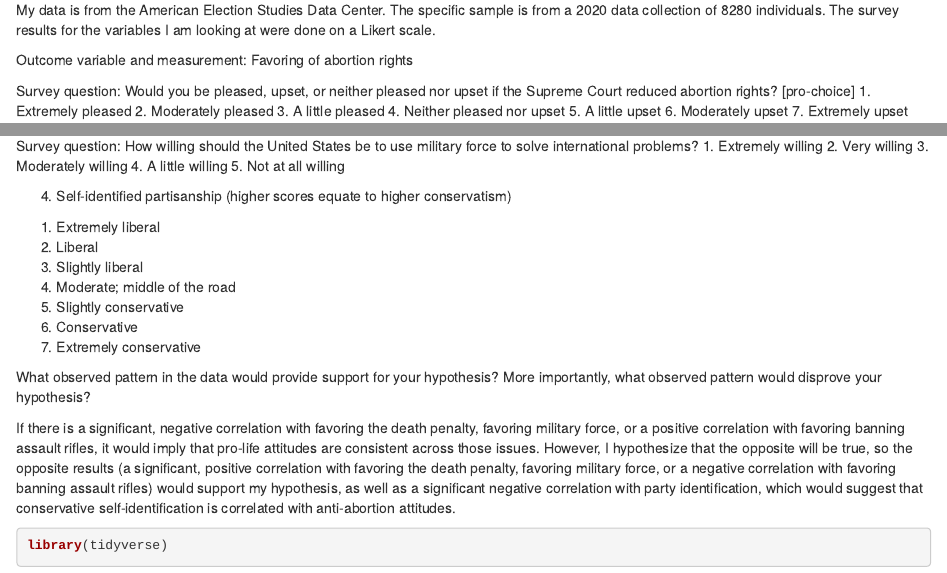
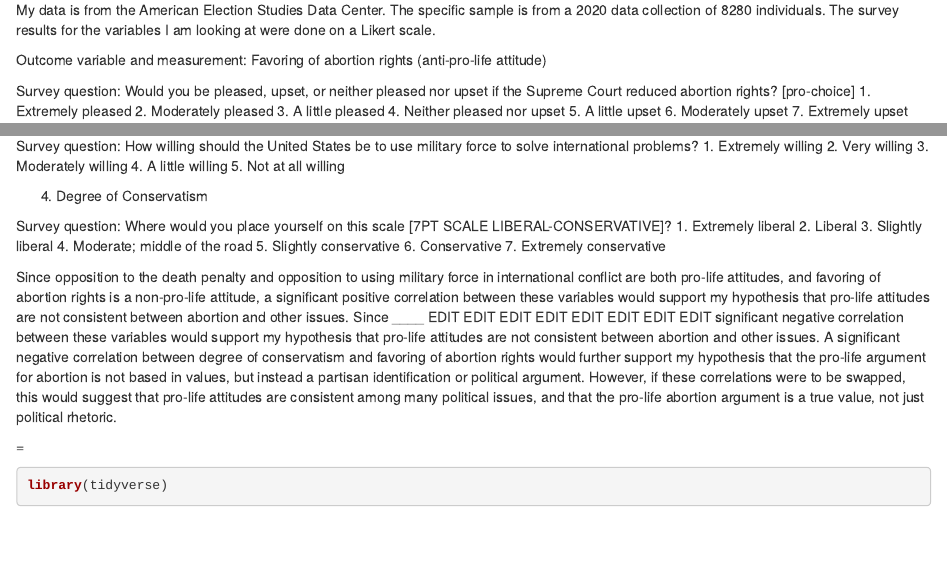
Before and after one commit to kaya-vadhan/gov50-final-project, an R Markdown document (index.Rmd): the page in a window 1100 px wide, from 530 px down, and a second part further down, joined at a grey line. Rendered offline with R 4.5, knitr and Pandoc, with nearby package versions; drawn as R Markdown's standard HTML page in place of the format the file asks for; some code elsewhere in the file could not run offline.

Commit message:
just committing index and test

````diff
--- a/index.Rmd
+++ b/index.Rmd
@@ -21,7 +21,7 @@ Data
 
 My data is from the American Election Studies Data Center. The specific sample is from a 2020  data collection of 8280 individuals. The survey results for the variables I am looking at were done on a Likert scale.
 
-Outcome variable and measurement: Favoring of abortion rights
+Outcome variable and measurement: Favoring of abortion rights (anti-pro-life attitude)
 
 Survey question: Would you be pleased, upset, or neither pleased nor upset if the Supreme Court reduced abortion rights? [pro-choice]
 1. Extremely pleased
@@ -66,7 +67,9 @@ Survey question: How willing should the United States be to use military force t
 4. A little willing
 5. Not at all willing
 
-4) Self-identified partisanship (higher scores equate to higher conservatism)
+4) Degree of Conservatism
+
+Survey question: Where would you place yourself on this scale [7PT SCALE LIBERAL-CONSERVATIVE]?
 1. Extremely liberal
 2. Liberal
 3. Slightly liberal
@@ -75,11 +78,16 @@ Survey question: How willing should the United States be to use military force t
 6. Conservative
 7. Extremely conservative
 
+Since opposition to the death penalty and opposition to using military force in international conflict are both pro-life attitudes, and favoring of abortion rights is a non-pro-life attitude, a significant positive correlation between these variables would support my hypothesis that pro-life attitudes are not consistent between abortion and other issues. Since ____ EDIT EDIT
+EDIT
+EDIT
+EDIT
+EDIT
+EDIT
+EDIT
+significant negative correlation between these variables would support my hypothesis that pro-life attitudes are not consistent between abortion and other issues. A significant negative correlation between degree of conservatism and favoring of abortion rights would further support my hypothesis that the pro-life argument for abortion is not based in values, but instead a partisan identification or political argument. However, if these correlations were to be swapped, this would suggest that pro-life attitudes are consistent among many political issues, and that the pro-life abortion argument is a true value, not just political rhetoric.
 
-What observed pattern in the data would provide support for your hypothesis? More importantly, what observed pattern would disprove your hypothesis?
-
-If there is a significant, negative correlation with favoring the death penalty, favoring military force, or a positive correlation with favoring banning assault rifles, it would imply that pro-life attitudes are consistent across those issues. However, I hypothesize that the opposite will be true, so the opposite results (a significant, positive correlation with favoring the death penalty, favoring military force, or a negative correlation with favoring banning assault rifles) would support my hypothesis, as well as a significant negative correlation with party identification, which would suggest that conservative self-identification is correlated with anti-abortion attitudes.
-
+=
 ```{r}
 library(tidyverse)
 library(ggplot2)
````
Also changed, not shown: index.Rmd (1 more changed lines).
